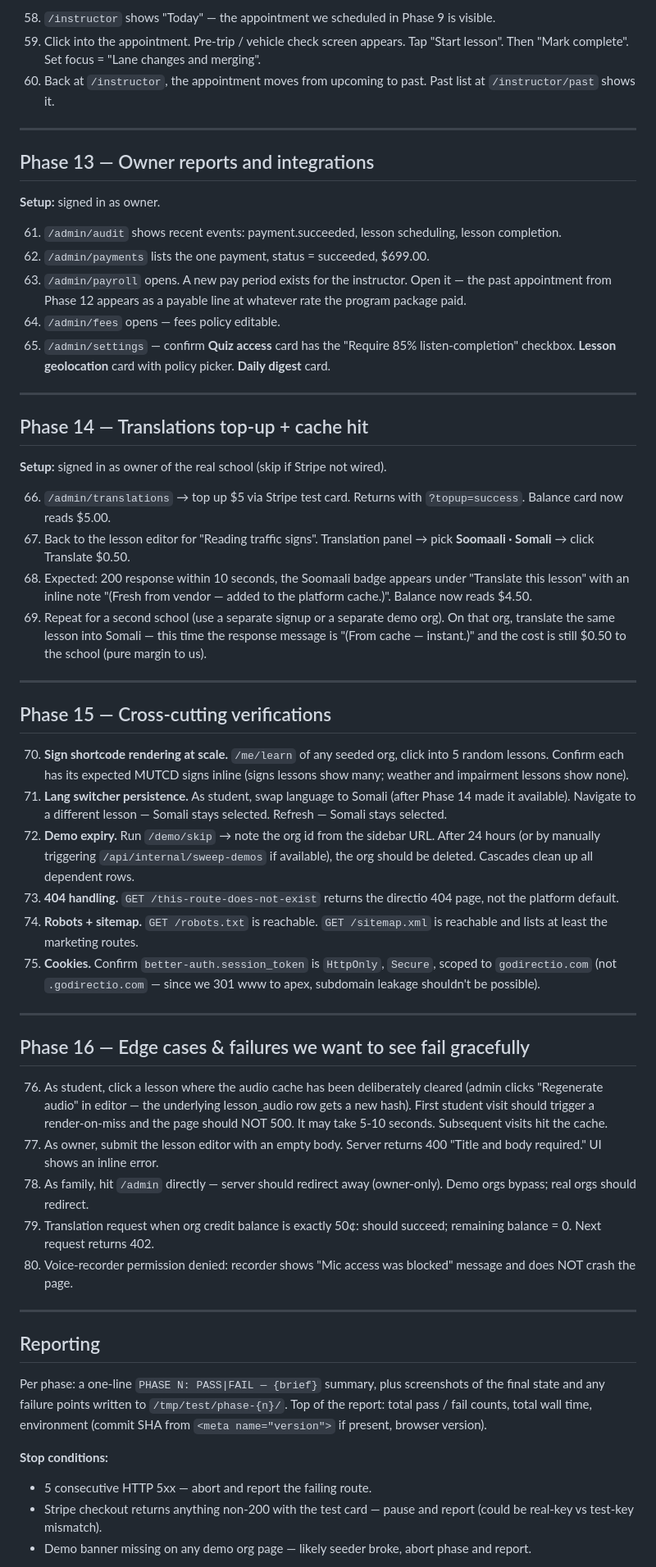
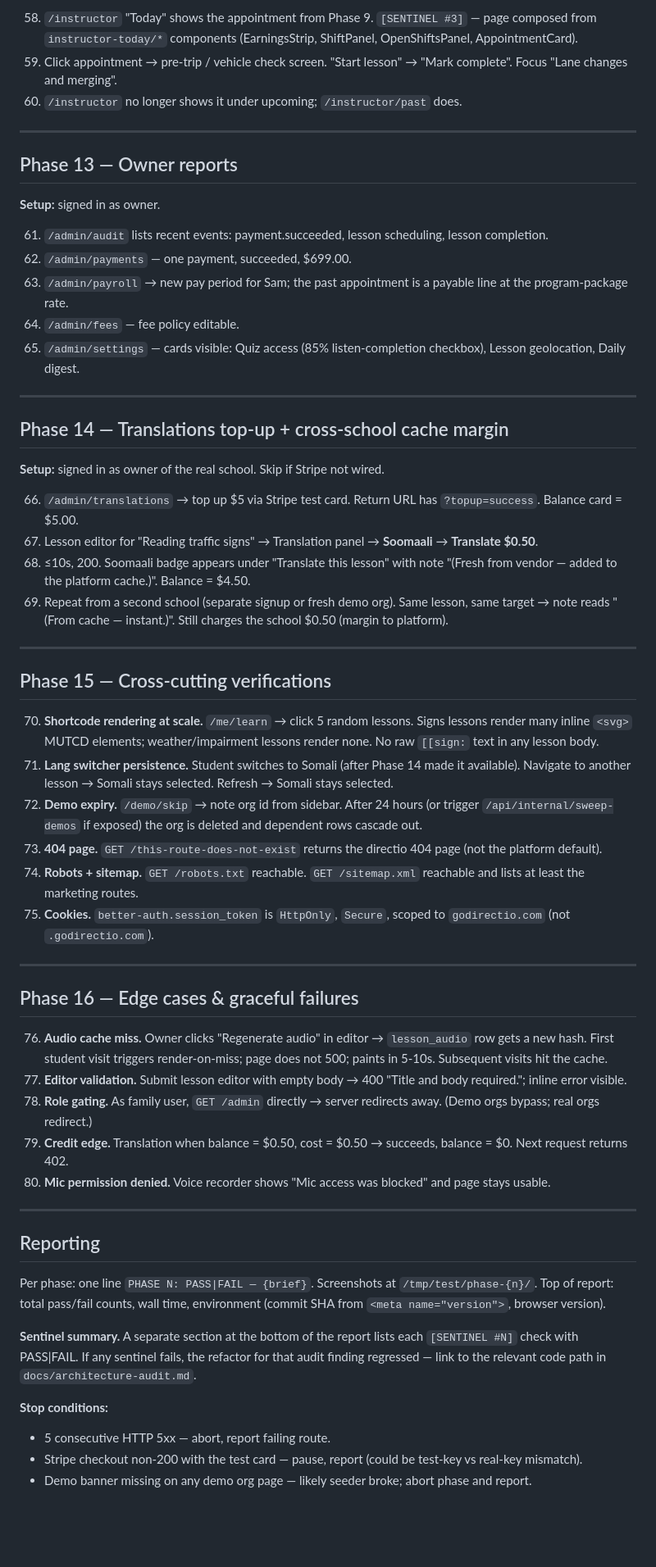
Before and after one commit to jeromydarling/directio, a Markdown page: docs/claude-chrome-end-to-end-test.md, the part around one of its changes. Shown at 82% size. Drawn GitHub-style; blank space fills up the shorter version.

```diff
--- a/docs/claude-chrome-end-to-end-test.md
+++ b/docs/claude-chrome-end-to-end-test.md
@@ -160,60 +157,62 @@ The test is grouped by phase. Each phase is independently restartable — if Pha
 
-58. `/instructor` shows "Today" — the appointment we scheduled in Phase 9 is visible.
-59. Click into the appointment. Pre-trip / vehicle check screen appears. Tap "Start lesson". Then "Mark complete". Set focus = "Lane changes and merging".
-60. Back at `/instructor`, the appointment moves from upcoming to past. Past list at `/instructor/past` shows it.
+58. `/instructor` "Today" shows the appointment from Phase 9. `[SENTINEL #3]` — page composed from `instructor-today/*` components (EarningsStrip, ShiftPanel, OpenShiftsPanel, AppointmentCard).
+59. Click appointment → pre-trip / vehicle check screen. "Start lesson" → "Mark complete". Focus "Lane changes and merging".
+60. `/instructor` no longer shows it under upcoming; `/instructor/past` does.
 
 ---
 
-## Phase 13 — Owner reports and integrations
+## Phase 13 — Owner reports
 
 **Setup:** signed in as owner.
 
-61. `/admin/audit` shows recent events: payment.succeeded, lesson scheduling, lesson completion.
-62. `/admin/payments` lists the one payment, status = succeeded, $699.00.
-63. `/admin/payroll` opens. A new pay period exists for the instructor. Open it — the past appointment from Phase 12 appears as a payable line at whatever rate the program package paid.
-64. `/admin/fees` opens — fees policy editable.
-65. `/admin/settings` — confirm **Quiz access** card has the "Require 85% listen-completion" checkbox. **Lesson geolocation** card with policy picker. **Daily digest** card.
+61. `/admin/audit` lists recent events: payment.succeeded, lesson scheduling, lesson completion.
+62. `/admin/payments` — one payment, succeeded, $699.00.
+63. `/admin/payroll` → new pay period for Sam; the past appointment is a payable line at the program-package rate.
+64. `/admin/fees` — fee policy editable.
+65. `/admin/settings` — cards visible: Quiz access (85% listen-completion checkbox), Lesson geolocation, Daily digest.
 
 ---
 
-## Phase 14 — Translations top-up + cache hit
+## Phase 14 — Translations top-up + cross-school cache margin
 
-**Setup:** signed in as owner of the real school (skip if Stripe not wired).
+**Setup:** signed in as owner of the real school. Skip if Stripe not wired.
 
-66. `/admin/translations` → top up $5 via Stripe test card. Returns with `?topup=success`. Balance card now reads $5.00.
-67. Back to the lesson editor for "Reading traffic signs". Translation panel → pick **Soomaali · Somali** → click Translate $0.50.
-68. Expected: 200 response within 10 seconds, the Soomaali badge appears under "Translate this lesson" with an inline note "(Fresh from vendor — added to the platform cache.)". Balance now reads $4.50.
-69. Repeat for a second school (use a separate signup or a separate demo org). On that org, translate the same lesson into Somali — this time the response message is "(From cache — instant.)" and the cost is still $0.50 to the school (pure margin to us).
+66. `/admin/translations` → top up $5 via Stripe test card. Return URL has `?topup=success`. Balance card = $5.00.
+67. Lesson editor for "Reading traffic signs" → Translation panel → **Soomaali** → **Translate $0.50**.
+68. ≤10s, 200. Soomaali badge appears under "Translate this lesson" with note "(Fresh from vendor — added to the platform cache.)". Balance = $4.50.
+69. Repeat from a second school (separate signup or fresh demo org). Same lesson, same target → note reads "(From cache — instant.)". Still charges the school $0.50 (margin to platform).
 
 ---
 
 ## Phase 15 — Cross-cutting verifications
 
-70. **Sign shortcode rendering at scale.** `/me/learn` of any seeded org, click into 5 random lessons. Confirm each has its expected MUTCD signs inline (signs lessons show many; weather and impairment lessons show none).
-71. **Lang switcher persistence.** As student, swap language to Somali (after Phase 14 made it available). Navigate to a different lesson — Somali stays selected. Refresh — Somali stays selected.
-72. **Demo expiry.** Run `/demo/skip` → note the org id from the sidebar URL. After 24 hours (or by manually triggering `/api/internal/sweep-demos` if available), the org should be deleted. Cascades clean up all dependent rows.
-73. **404 handling.** `GET /this-route-does-not-exist` returns the directio 404 page, not the platform default.
-74. **Robots + sitemap.** `GET /robots.txt` is reachable. `GET /sitemap.xml` is reachable and lists at least the marketing routes.
-75. **Cookies.** Confirm `better-auth.session_token` is `HttpOnly`, `Secure`, scoped to `godirectio.com` (not `.godirectio.com` — since we 301 www to apex, subdomain leakage shouldn't be possible).
+70. **Shortcode rendering at scale.** `/me/learn` → click 5 random lessons. Signs lessons render many inline `<svg>` MUTCD elements; weather/impairment lessons render none. No raw `[[sign:` text in any lesson body.
+71. **Lang switcher persistence.** Student switches to Somali (after Phase 14 made it available). Navigate to another lesson → Somali stays selected. Refresh → Somali stays selected.
+72. **Demo expiry.** `/demo/skip` → note org id from sidebar. After 24 hours (or trigger `/api/internal/sweep-demos` if exposed) the org is deleted and dependent rows cascade out.
+73. **404 page.** `GET /this-route-does-not-exist` returns the directio 404 page (not the platform default).
+74. **Robots + sitemap.** `GET /robots.txt` reachable. `GET /sitemap.xml` reachable and lists at least the marketing routes.
+75. **Cookies.** `better-auth.session_token` is `HttpOnly`, `Secure`, scoped to `godirectio.com` (not `.godirectio.com`).
 
 ---
 
-## Phase 16 — Edge cases & failures we want to see fail gracefully
+## Phase 16 — Edge cases & graceful failures
 
-76. As student, click a lesson where the audio cache has been deliberately cleared (admin clicks "Regenerate audio" in editor — the underlying lesson_audio row gets a new hash). First student visit should trigger a render-on-miss and the page should NOT 500. It may take 5-10 seconds. Subsequent visits hit the cache.
-77. As owner, submit the lesson editor with an empty body. Server returns 400 "Title and body required." UI shows an inline error.
-78. As family, hit `/admin` directly — server should redirect away (owner-only). Demo orgs bypass; real orgs should redirect.
-79. Translation request when org credit balance is exactly 50¢: should succeed; remaining balance = 0. Next request returns 402.
-80. Voice-recorder permission denied: recorder shows "Mic access was blocked" message and does NOT crash the page.
+76. **Audio cache miss.** Owner clicks "Regenerate audio" in editor → `lesson_audio` row gets a new hash. First student visit triggers render-on-miss; page does not 500; paints in 5-10s. Subsequent visits hit the cache.
+77. **Editor validation.** Submit lesson editor with empty body → 400 "Title and body required."; inline error visible.
+78. **Role gating.** As family user, `GET /admin` directly → server redirects away. (Demo orgs bypass; real orgs redirect.)
+79. **Credit edge.** Translation when balance = $0.50, cost = $0.50 → succeeds, balance = $0. Next request returns 402.
+80. **Mic permission denied.** Voice recorder shows "Mic access was blocked" and page stays usable.
 
 ---
 
 ## Reporting
 
-Per phase: a one-line `PHASE N: PASS|FAIL — {brief}` summary, plus screenshots of the final state and any failure points written to `/tmp/test/phase-{n}/`. Top of the report: total pass / fail counts, total wall time, environment (commit SHA from `<meta name="version">` if present, browser version).
+Per phase: one line `PHASE N: PASS|FAIL — {brief}`. Screenshots at `/tmp/test/phase-{n}/`. Top of report: total pass/fail counts, wall time, environment (commit SHA from `<meta name="version">`, browser version).
+
+**Sentinel summary.** A separate section at the bottom of the report lists each `[SENTINEL #N]` check with PASS|FAIL. If any sentinel fails, the refactor for that audit finding regressed — link to the relevant code path in `docs/architecture-audit.md`.
 
 **Stop conditions:**
-- 5 consecutive HTTP 5xx — abort and report the failing route.
-- Stripe checkout returns anything non-200 with the test card — pause and report (could be real-key vs test-key mismatch).
-- Demo banner missing on any demo org page — likely seeder broke, abort phase and report.
+- 5 consecutive HTTP 5xx — abort, report failing route.
+- Stripe checkout non-200 with the test card — pause, report (could be test-key vs real-key mismatch).
+- Demo banner missing on any demo org page — likely seeder broke; abort phase and report.
 
```
Also changed, not shown: other parts of docs/claude-chrome-end-to-end-test.md (+88 -91 lines).
